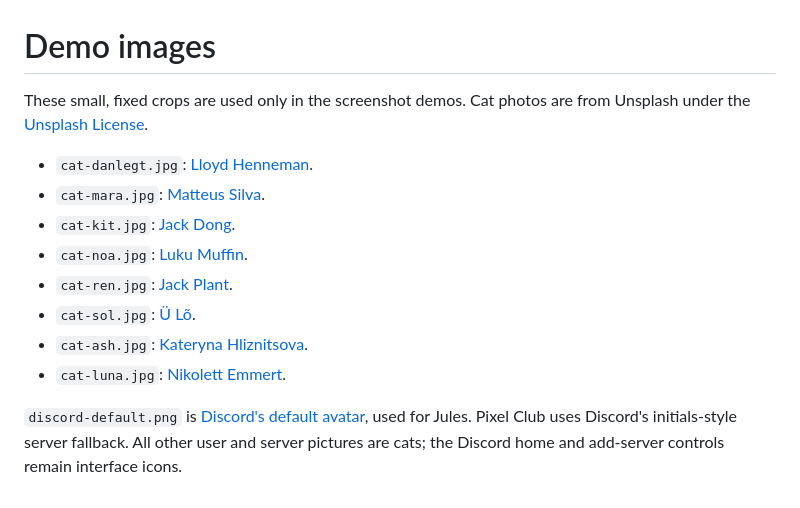
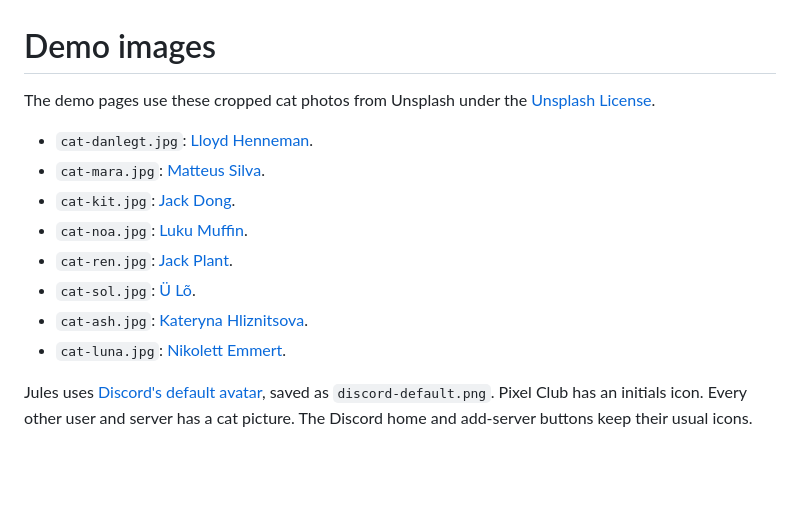
Before and after one commit to JustKato/Relay98, a Markdown page: demos/images/CREDITS.md, the part around the change. GitHub-like rendering; blank space fills up the shorter version.

```diff
--- a/demos/images/CREDITS.md
+++ b/demos/images/CREDITS.md
@@ -1,6 +1,6 @@
 # Demo images
 
-These small, fixed crops are used only in the screenshot demos. Cat photos are from Unsplash under the [Unsplash License](https://unsplash.com/license).
+The demo pages use these cropped cat photos from Unsplash under the [Unsplash License](https://unsplash.com/license).
 
 - `cat-danlegt.jpg`: [Lloyd Henneman](https://unsplash.com/photos/mBRfYA0dYYE).
 - `cat-mara.jpg`: [Matteus Silva](https://unsplash.com/photos/9j8E3r07t8c).
@@ -11,4 +11,4 @@ These small, fixed crops are used only in the screenshot demos. Cat photos are f
 - `cat-ash.jpg`: [Kateryna Hliznitsova](https://unsplash.com/photos/Wd11_ocwZqo).
 - `cat-luna.jpg`: [Nikolett Emmert](https://unsplash.com/photos/PR7J4fH6EGU).
 
-`discord-default.png` is [Discord's default avatar](https://cdn.discordapp.com/embed/avatars/0.png), used for Jules. Pixel Club uses Discord's initials-style server fallback. All other user and server pictures are cats; the Discord home and add-server controls remain interface icons.
+Jules uses [Discord's default avatar](https://cdn.discordapp.com/embed/avatars/0.png), saved as `discord-default.png`. Pixel Club has an initials icon. Every other user and server has a cat picture. The Discord home and add-server buttons keep their usual icons.
```
Also changed, not shown: README.md (+22 -14 lines), assets/chat.png, assets/friends.png, assets/settings.png, 14 other files.
